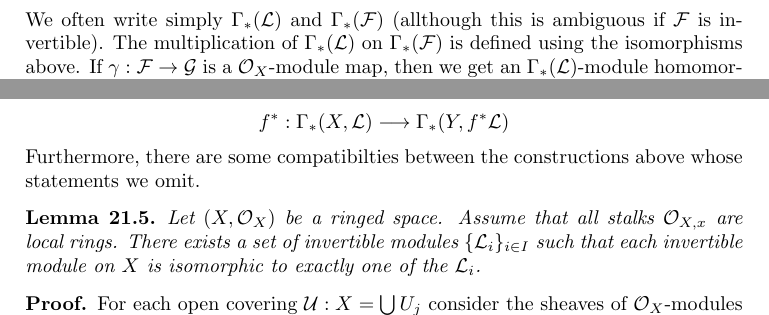
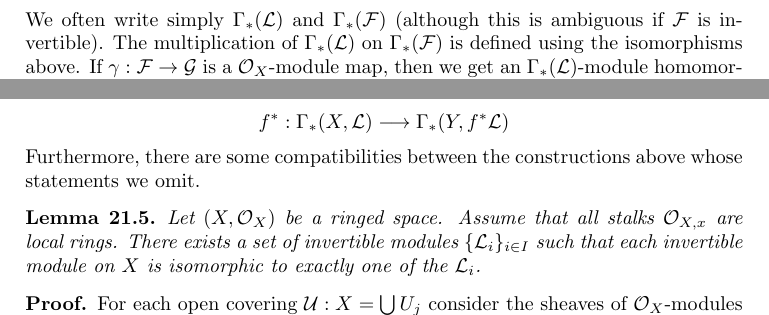
Before and after one commit to stacks/stacks-project, a LaTeX document (modules.tex): two parts of page 27 of 30, joined at a grey line, cut so that both start at the same text. Compiled offline with pdfLaTeX.

Commit message:
Typos
Thanks to Pieter Belmans.
See http://stacks.math.columbia.edu/tag/01CV#comment-11
and http://stacks.math.columbia.edu/tag/01CV#comment-13

```diff
--- a/modules.tex
+++ b/modules.tex
@@ -3116,7 +3116,7 @@ which we think of as a graded $\Gamma_*(X, \mathcal{L})$-module.
 
 \noindent
 We often write simply $\Gamma_*(\mathcal{L})$ and $\Gamma_*(\mathcal{F})$
-(allthough this is ambiguous if $\mathcal{F}$ is invertible).
+(although this is ambiguous if $\mathcal{F}$ is invertible).
 The multiplication of $\Gamma_*(\mathcal{L})$ on
 $\Gamma_*(\mathcal{F})$ is defined using the isomorphisms
 above. If $\gamma : \mathcal{F} \to \mathcal{G}$ is a $\mathcal{O}_X$-module
@@ -3137,7 +3137,7 @@ f^* :
 \longrightarrow
 \Gamma_*(Y, f^*\mathcal{L})
 $$
-Furthermore, there are some compatibilties between the constructions
+Furthermore, there are some compatibilities between the constructions
 above whose statements we omit.
 
 \begin{lemma}
```
